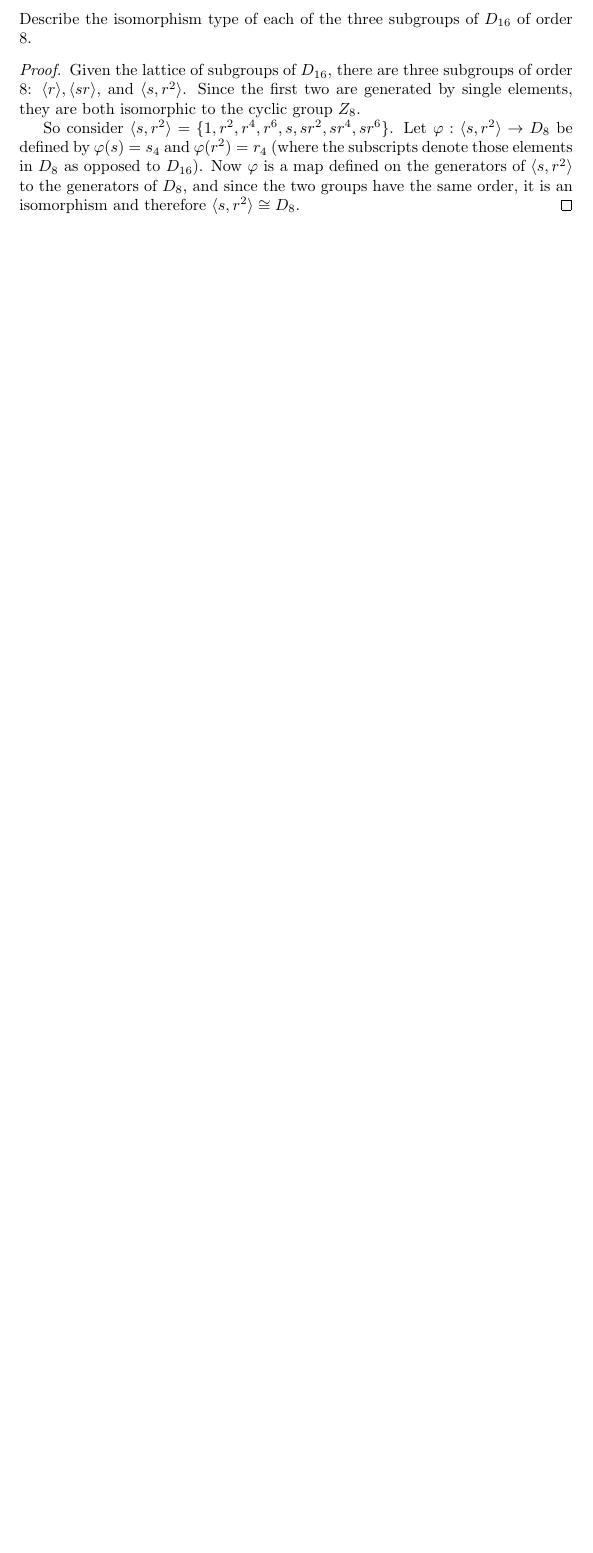
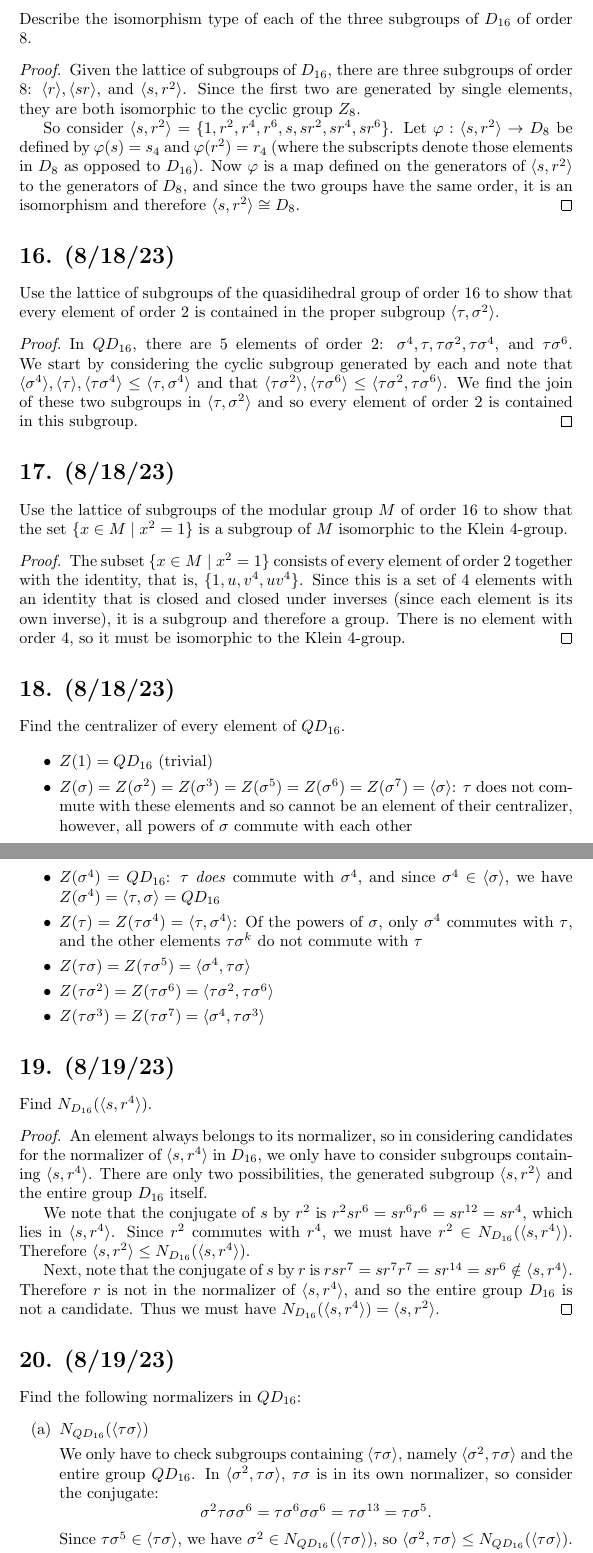
Before and after one commit to scottpdo/dummit-foote, a LaTeX document (02/2.5.tex): part of page 8 of 8 before the commit and two parts of pages 8 and 9 of 9 after it, the two joined at a grey line, cut so that both start at the same text, the shorter picture padded with empty space. Compiled offline with pdfLaTeX.

Commit message:
finish ch. 2.5

```diff
--- a/02/2.5.tex
+++ b/02/2.5.tex
@@ -451,3 +451,59 @@ Describe the isomorphism type of each of the three subgroups of $D_{16}$ of orde
     So consider $\langle s, r^2 \rangle = \{ 1, r^2, r^4, r^6, s, sr^2, sr^4, sr^6 \}$. Let $\varphi: \langle s, r^2 \rangle \rightarrow D_8$ be defined by $\varphi(s) = s_4$ and $\varphi(r^2) = r_4$ (where the subscripts denote those elements in $D_8$ as opposed to $D_{16}$). Now $\varphi$ is a map defined on the generators of $\langle s, r^2 \rangle$ to the generators of $D_8$, and since the two groups have the same order, it is an isomorphism and therefore $\langle s, r^2 \rangle \cong D_8$.
 \end{proof}
 
+\section*{16. (8/18/23)}
+
+Use the lattice of subgroups of the quasidihedral group of order 16 to show that every element of order 2 is contained in the proper subgroup $\langle \tau, \sigma^2 \rangle$.
+
+\begin{proof}
+    In $QD_{16}$, there are 5 elements of order 2: $\sigma^4, \tau, \tau \sigma^2, \tau \sigma^4$, and $\tau \sigma^6$. We start by considering the cyclic subgroup generated by each and note that $\langle \sigma^4 \rangle, \langle \tau \rangle, \langle \tau \sigma^4 \rangle \leq \langle \tau, \sigma^4 \rangle$ and that $\langle \tau \sigma^2 \rangle, \langle \tau \sigma^6 \rangle \leq \langle \tau \sigma^2, \tau \sigma^6 \rangle$. We find the join of these two subgroups in $\langle \tau, \sigma^2 \rangle$ and so every element of order 2 is contained in this subgroup.
+\end{proof}
+
+\section*{17. (8/18/23)}
+
+Use the lattice of subgroups of the modular group $M$ of order 16 to show that the set $\{ x \in M \mid x^2 = 1 \}$ is a subgroup of $M$ isomorphic to the Klein 4-group.
+
+\begin{proof}
+    The subset $\{ x \in M \mid x^2 = 1 \}$ consists of every element of order 2 together with the identity, that is, $\{ 1, u, v^4, uv^4 \}$. Since this is a set of 4 elements with an identity that is closed and closed under inverses (since each element is its own inverse), it is a subgroup and therefore a group. There is no element with order 4, so it must be isomorphic to the Klein 4-group.
+\end{proof}
+
+\section*{18. (8/18/23)}
+
+Find the centralizer of every element of $QD_{16}$.
+
+\begin{itemize}[itemsep=0em]
+    \item $Z(1) = QD_{16}$ (trivial)
+    \item $Z(\sigma) = Z(\sigma^2) = Z(\sigma^3) = Z(\sigma^5) = Z(\sigma^6) = Z(\sigma^7) = \langle \sigma \rangle$: $\tau$ does not commute with these elements and so cannot be an element of their centralizer, however, all powers of $\sigma$ commute with each other
+    \item $Z(\sigma^4) = QD_{16}$: $\tau$ \emph{does} commute with $\sigma^4$, and since $\sigma^4 \in \langle \sigma \rangle$, we have $Z(\sigma^4) = \langle \tau, \sigma \rangle = QD_{16}$
+    \item $Z(\tau) = Z(\tau \sigma^4) = \langle \tau, \sigma^4 \rangle$: Of the powers of $\sigma$, only $\sigma^4$ commutes with $\tau$, and the other elements $\tau \sigma^k$ do not commute with $\tau$
+    \item $Z(\tau \sigma) = Z(\tau \sigma^5) = \langle \sigma^4, \tau \sigma \rangle$
+    \item $Z(\tau \sigma^2) = Z(\tau \sigma^6) = \langle \tau \sigma^2, \tau \sigma^6 \rangle$
+    \item $Z(\tau \sigma^3) = Z(\tau \sigma^7) = \langle \sigma^4, \tau \sigma^3 \rangle$
+\end{itemize}
+
+\section*{19. (8/19/23)}
+
+Find $N_{D_{16}}(\langle s, r^4 \rangle)$.
+
+\begin{proof}
+    An element always belongs to its normalizer, so in considering candidates for the normalizer of $\langle s, r^4 \rangle$ in $D_{16}$, we only have to consider subgroups containing $\langle s, r^4 \rangle$. There are only two possibilities, the generated subgroup $\langle s, r^2 \rangle$ and the entire group $D_{16}$ itself.
+
+    We note that the conjugate of $s$ by $r^2$ is $r^2 s r^6 = s r^6 r^6 = sr^{12} = sr^4$, which lies in $\langle s, r^4 \rangle$. Since $r^2$ commutes with $r^4$, we must have $r^2 \in N_{D_{16}}(\langle s, r^4 \rangle)$. Therefore $\langle s, r^2 \rangle \leq N_{D_{16}}(\langle s, r^4 \rangle)$.
+
+    Next, note that the conjugate of $s$ by $r$ is $r s r^7 = sr^7 r^7 = sr^{14} = sr^6 \notin \langle s, r^4 \rangle$. Therefore $r$ is not in the normalizer of $\langle s, r^4 \rangle$, and so the entire group $D_{16}$ is not a candidate. Thus we must have $N_{D_{16}}(\langle s, r^4 \rangle) = \langle s, r^2 \rangle$.
+\end{proof}
+
+\section*{20. (8/19/23)}
+
+Find the following normalizers in $QD_{16}$:
+
+\begin{enumerate}[label=(\alph*), itemsep=0em]
+    \item $N_{QD_{16}}(\langle \tau \sigma \rangle)$
+
+        We only have to check subgroups containing $\langle \tau \sigma \rangle$, namely $\langle \sigma^2, \tau \sigma \rangle$ and the entire group $QD_{16}$. In $\langle \sigma^2, \tau \sigma \rangle$, $\tau \sigma$ is in its own normalizer, so consider the conjugate:
+        \begin{equation*}
+            \sigma^2 \tau \sigma \sigma^6 = \tau \sigma^6 \sigma \sigma^6 = \tau \sigma^{13} = \tau \sigma^5.
+        \end{equation*}
+        Since $\tau \sigma^5 \in \langle \tau \sigma \rangle$, we have $\sigma^2 \in N_{QD_{16}}(\langle \tau \sigma \rangle)$, so $\langle \sigma^2, \tau \sigma \rangle \leq N_{QD_{16}}(\langle \tau \sigma \rangle)$.
+
+        Next we consider an element of $QD_{16}$ not in $\langle \sigma^2, \tau \sigma \rangle$, namely $\tau$. The conjugate $\tau \tau \sigma \tau = \sigma \tau = \tau \sigma^3$ is not in the given subgroup $\langle \tau \sigma \rangle$, so $\tau$ is not in the normalizer. Thus $N_{QD_{16}}(\langle \tau \sigma \rangle) = \langle \sigma^2, \tau \sigma \rangle$.
```
Also changed, not shown: 02/2.5.pdf, 02/2.5.tex (5 more changed lines).
